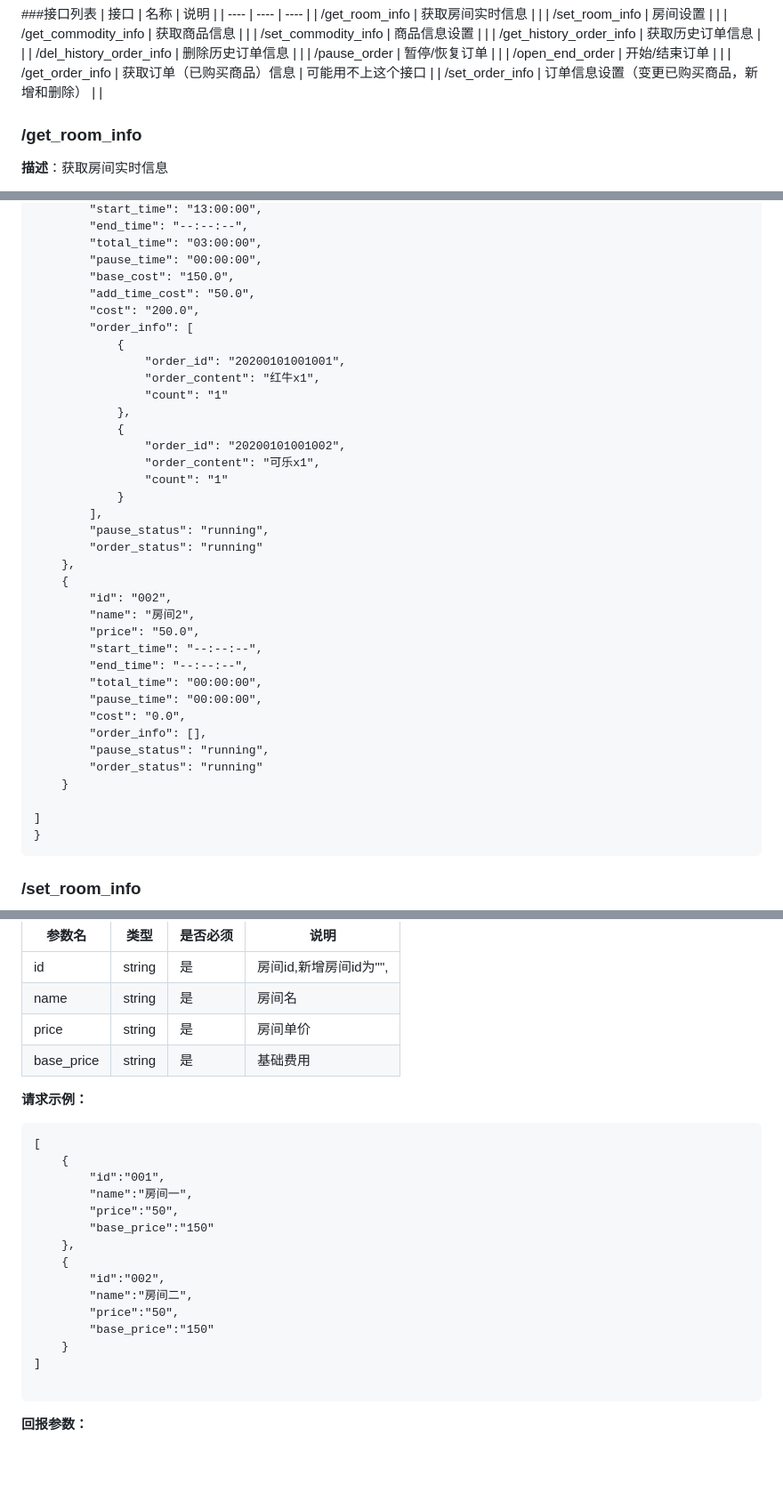
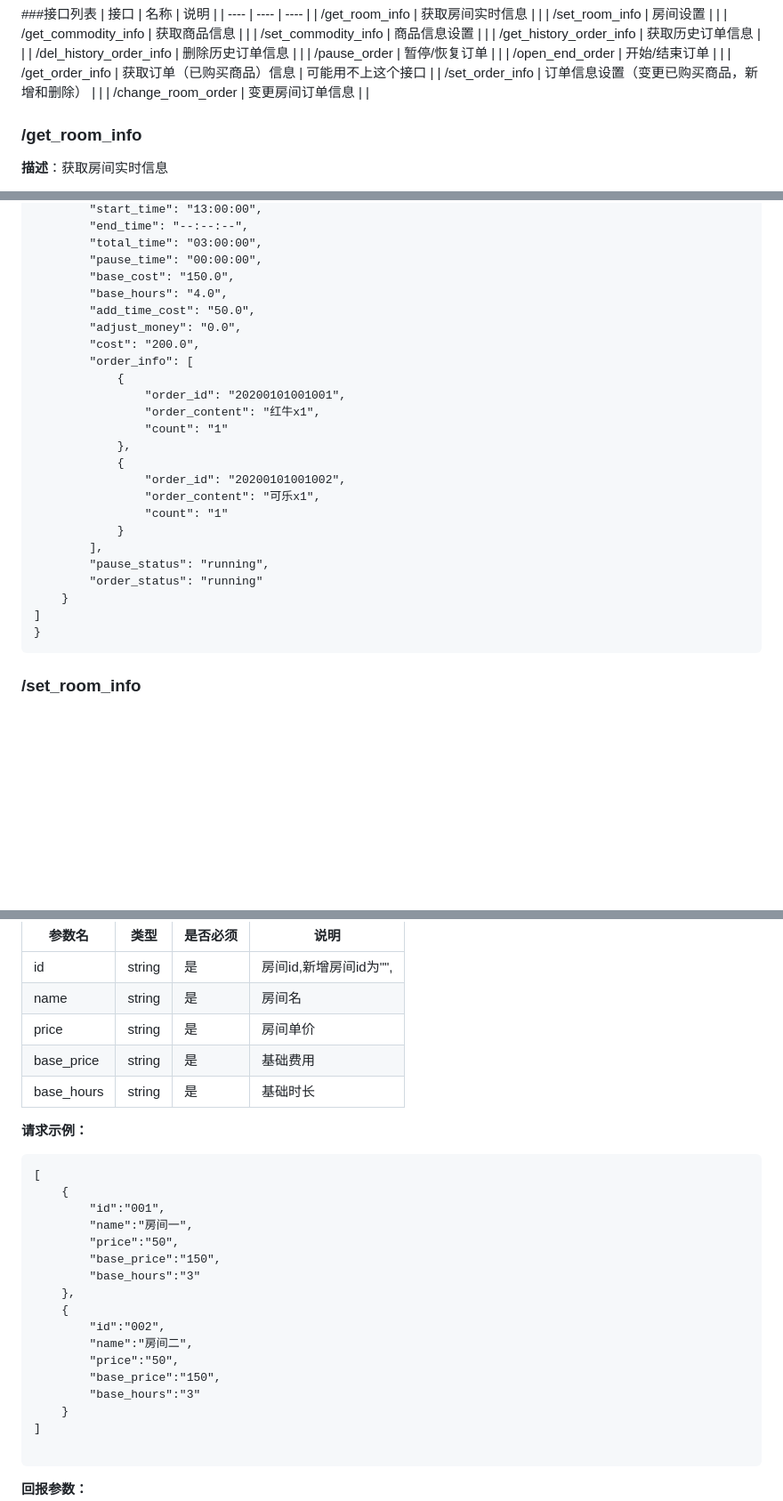
Before and after one commit to robin-phoe/judian, a Markdown page: protocol.md, 3 parts joined by grey strips. Shown: that part at 89% size. GitHub-like rendering; blank space fills up the shorter version.

````diff
--- a/protocol.md
+++ b/protocol.md
@@ -12,6 +12,7 @@
 | /open_end_order | 开始/结束订单 |  |
 | /get_order_info | 获取订单（已购买商品）信息 | 可能用不上这个接口 |
 | /set_order_info | 订单信息设置（变更已购买商品，新增和删除） |  |
+| /change_room_order | 变更房间订单信息 |  |
 
 
 ### /get_room_info
@@ -69,7 +72,9 @@
         "total_time": "03:00:00",
         "pause_time": "00:00:00",
         "base_cost": "150.0",
+        "base_hours": "4.0",
         "add_time_cost": "50.0",
+        "adjust_money": "0.0",
         "cost": "200.0",
         "order_info": [
             {
@@ -85,21 +90,7 @@
         ],
         "pause_status": "running",
         "order_status": "running"
-    },
-    {
-        "id": "002",
-        "name": "房间2",
-        "price": "50.0",
-        "start_time": "--:--:--",
-        "end_time": "--:--:--",
-        "total_time": "00:00:00",
-        "pause_time": "00:00:00",
-        "cost": "0.0",
-        "order_info": [],
-        "pause_status": "running",
-        "order_status": "running"
     }
-
 ]
 }
 ```
@@ -117,6 +108,7 @@
 | name | string | 是 | 房间名 |
 | price | string | 是 | 房间单价|
 | base_price | string | 是 | 基础费用 |
+| base_hours | string | 是 | 基础时长 |
 
 **请求示例：**
 
@@ -126,13 +118,15 @@
         "id":"001",
         "name":"房间一",
         "price":"50",
-        "base_price":"150"
+        "base_price":"150",
+        "base_hours":"3"
     },
     {
         "id":"002",
         "name":"房间二",
         "price":"50",
-        "base_price":"150"
+        "base_price":"150",
+        "base_hours":"3"
     }
 ]
 
````
Also changed, not shown: other parts of protocol.md (+44 -0 lines).
